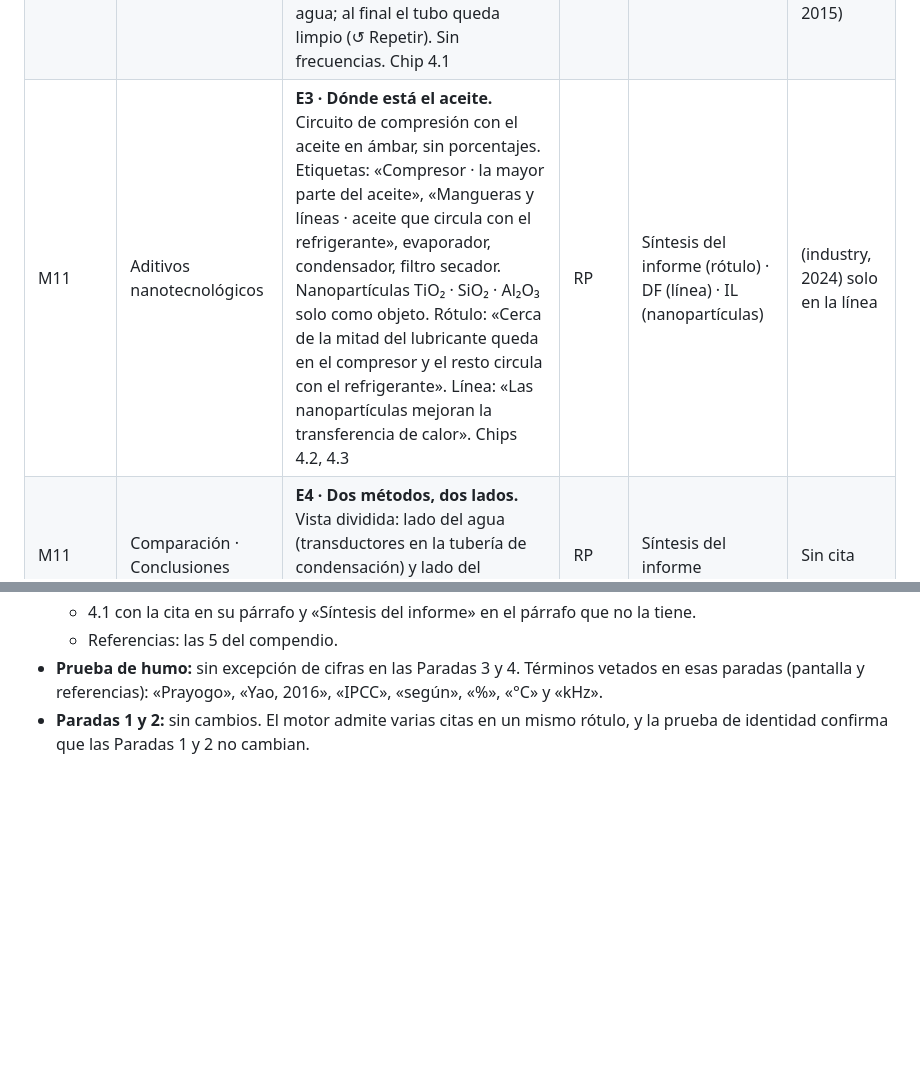
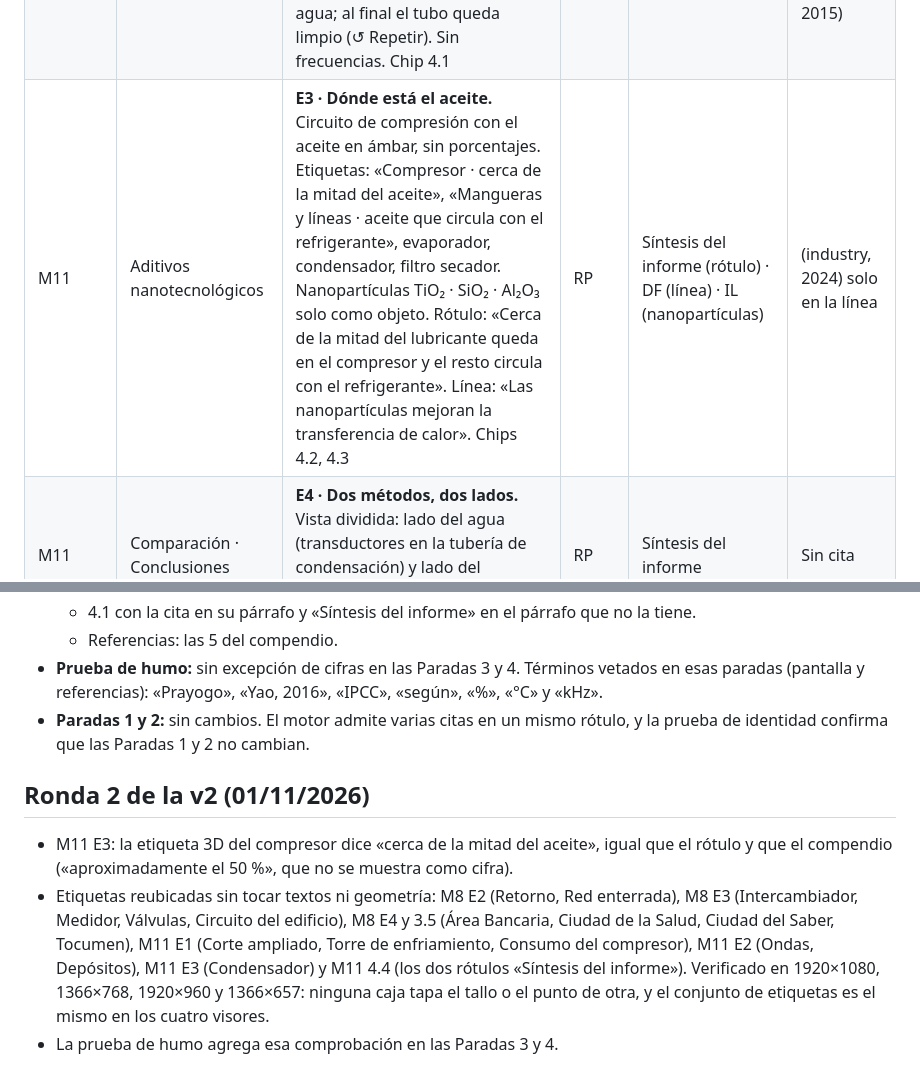
Before and after one commit to Crysthian04/Creacion-de-Notepad, a Markdown page: labs-3d/docs/MATRIZ_TRAZABILIDAD.md, 2 parts joined by grey strips. GitHub-like rendering; blank space fills up the shorter version.

Commit message:
labs-3d: matriz con la ronda 2 de la v2 (etiqueta del compresor y reubicación de etiquetas)
Co-Authored-By: Claude Opus 5.5 <noreply@anthropic.com>
Claude-Session: https://claude.ai/code/session_01KfvvvkYtBCtF8XiTJvQfrz

```diff
--- a/labs-3d/docs/MATRIZ_TRAZABILIDAD.md
+++ b/labs-3d/docs/MATRIZ_TRAZABILIDAD.md
@@ -137,7 +137,7 @@ Autor: **Manuel Jiménez**. **Decisión del 29/10:**
 |---|---|---|---|---|---|
 | M11 | Cavitación ultrasónica | **E1 · El sarro aísla.** Corte ampliado de un tubo del condensador: la capa de sarro, óxido y biofilm crece una vez y se queda (↺ Repetir). Indicador de consumo del compresor sin escala ni valores. Chip 4.0 | RP | DF (rótulo) · IL (corte e indicador) | (ASHRAE, 2021) (DIRECT, 2023) |
 | M11 | Cavitación ultrasónica | **E2 · Cavitación ultrasónica.** Transductores, ondas y microburbujas que implosionan junto a la pared; los depósitos se desprenden y siguen con el agua; al final el tubo queda limpio (↺ Repetir). Sin frecuencias. Chip 4.1 | RP | DF (rótulo) · IL (animación) | (YAO, 2015) (review, 2015) |
-| M11 | Aditivos nanotecnológicos | **E3 · Dónde está el aceite.** Circuito de compresión con el aceite en ámbar, sin porcentajes. Etiquetas: «Compresor · la mayor parte del aceite», «Mangueras y líneas · aceite que circula con el refrigerante», evaporador, condensador, filtro secador. Nanopartículas TiO₂ · SiO₂ · Al₂O₃ solo como objeto. Rótulo: «Cerca de la mitad del lubricante queda en el compresor y el resto circula con el refrigerante». Línea: «Las nanopartículas mejoran la transferencia de calor». Chips 4.2, 4.3 | RP | Síntesis del informe (rótulo) · DF (línea) · IL (nanopartículas) | (industry, 2024) solo en la línea |
+| M11 | Aditivos nanotecnológicos | **E3 · Dónde está el aceite.** Circuito de compresión con el aceite en ámbar, sin porcentajes. Etiquetas: «Compresor · cerca de la mitad del aceite», «Mangueras y líneas · aceite que circula con el refrigerante», evaporador, condensador, filtro secador. Nanopartículas TiO₂ · SiO₂ · Al₂O₃ solo como objeto. Rótulo: «Cerca de la mitad del lubricante queda en el compresor y el resto circula con el refrigerante». Línea: «Las nanopartículas mejoran la transferencia de calor». Chips 4.2, 4.3 | RP | Síntesis del informe (rótulo) · DF (línea) · IL (nanopartículas) | (industry, 2024) solo en la línea |
 | M11 | Comparación · Conclusiones | **E4 · Dos métodos, dos lados.** Vista dividida: lado del agua (transductores en la tubería de condensación) y lado del refrigerante (nanolubricante). Chips 4.4, 4.5 | RP | Síntesis del informe | Sin cita |
 | M11 | Cavitación ultrasónica | **4.0 El problema del fouling.** Aislante térmico; sube la temperatura y la presión de condensación; el compresor consume más | PR | Síntesis del informe | Sin cita |
 | M11 | Cavitación ultrasónica | **4.1 Cavitación acústica y microcorrientes.** Párrafo «Síntesis del informe» (microchorros, ondas de choque, mezcla local, circulación cerca de las superficies: sin cita en el compendio). Párrafo «Dato de fuente» sobre la capa límite y los depósitos. Párrafo «Dato de fuente» sobre la película de lubricante y los depósitos en las tuberías | PR | SI · DF · DF | (YAO, 2015) y (review, 2015), cada una en su párrafo |
@@ -286,3 +286,9 @@ Este mensaje manda sobre la ficha y la matriz del 27/10. Cambios aplicados (deta
   - Referencias: las 5 del compendio.
 - **Prueba de humo:** sin excepción de cifras en las Paradas 3 y 4. Términos vetados en esas paradas (pantalla y referencias): «Prayogo», «Yao, 2016», «IPCC», «según», «%», «°C» y «kHz».
 - **Paradas 1 y 2:** sin cambios. El motor admite varias citas en un mismo rótulo, y la prueba de identidad confirma que las Paradas 1 y 2 no cambian.
+
+## Ronda 2 de la v2 (01/11/2026)
+
+- M11 E3: la etiqueta 3D del compresor dice «cerca de la mitad del aceite», igual que el rótulo y que el compendio («aproximadamente el 50 %», que no se muestra como cifra).
+- Etiquetas reubicadas sin tocar textos ni geometría: M8 E2 (Retorno, Red enterrada), M8 E3 (Intercambiador, Medidor, Válvulas, Circuito del edificio), M8 E4 y 3.5 (Área Bancaria, Ciudad de la Salud, Ciudad del Saber, Tocumen), M11 E1 (Corte ampliado, Torre de enfriamiento, Consumo del compresor), M11 E2 (Ondas, Depósitos), M11 E3 (Condensador) y M11 4.4 (los dos rótulos «Síntesis del informe»). Verificado en 1920×1080, 1366×768, 1920×960 y 1366×657: ninguna caja tapa el tallo o el punto de otra, y el conjunto de etiquetas es el mismo en los cuatro visores.
+- La prueba de humo agrega esa comprobación en las Paradas 3 y 4.
```
